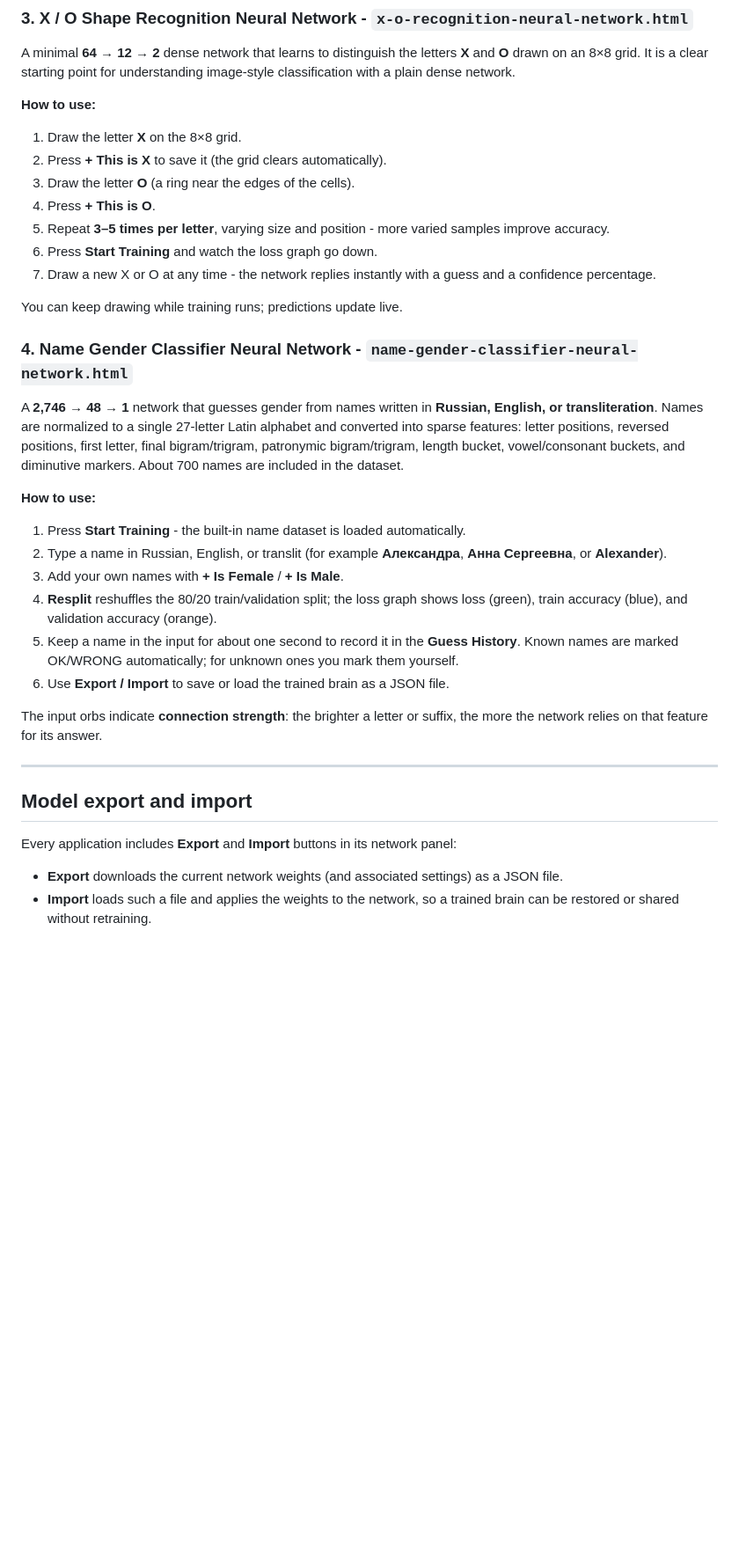
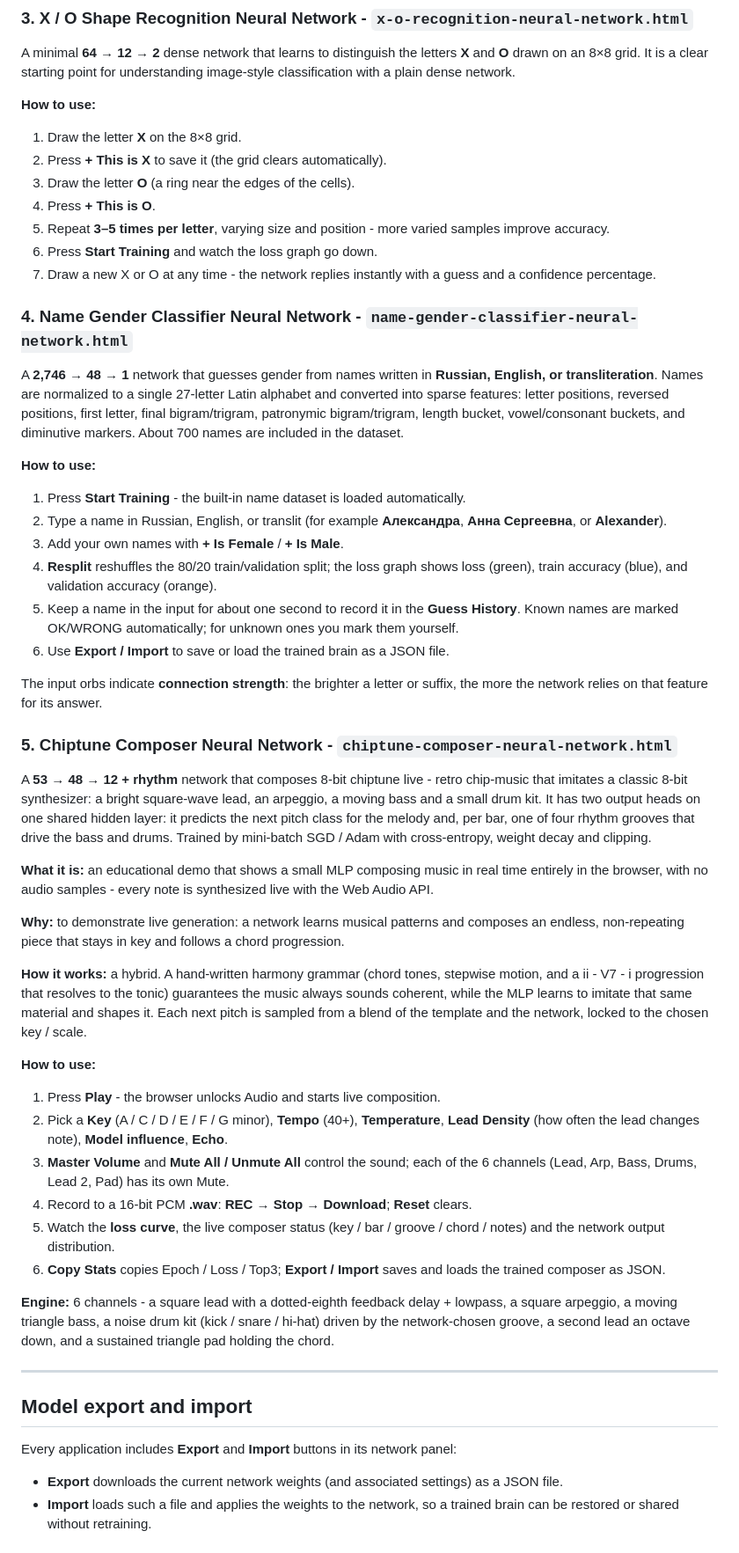
Before and after one commit to smartlegionlab/from-scratch-neural-networks, a Markdown page: README.md, the part around one of its changes. Shown at 88% size. Drawn GitHub-style; blank space fills up the shorter version.

```diff
--- a/README.md
+++ b/README.md
@@ -119,7 +112,6 @@ While training, the network shows its guess for whatever is currently drawn, alo
 A minimal **64 → 12 → 2** dense network that learns to distinguish the letters **X** and **O** drawn on an 8×8 grid. It is a clear starting point for understanding image-style classification with a plain dense network.
 
 **How to use:**
-
 1. Draw the letter **X** on the 8×8 grid.
 2. Press **+ This is X** to save it (the grid clears automatically).
 3. Draw the letter **O** (a ring near the edges of the cells).
@@ -128,14 +120,11 @@ A minimal **64 → 12 → 2** dense network that learns to distinguish the lette
 6. Press **Start Training** and watch the loss graph go down.
 7. Draw a new X or O at any time - the network replies instantly with a guess and a confidence percentage.
 
-You can keep drawing while training runs; predictions update live.
-
 ### 4. Name Gender Classifier Neural Network - `name-gender-classifier-neural-network.html`
 
 A **2,746 → 48 → 1** network that guesses gender from names written in **Russian, English, or transliteration**. Names are normalized to a single 27-letter Latin alphabet and converted into sparse features: letter positions, reversed positions, first letter, final bigram/trigram, patronymic bigram/trigram, length bucket, vowel/consonant buckets, and diminutive markers. About 700 names are included in the dataset.
 
 **How to use:**
-
 1. Press **Start Training** - the built-in name dataset is loaded automatically.
 2. Type a name in Russian, English, or translit (for example **Александра**, **Анна Сергеевна**, or **Alexander**).
 3. Add your own names with **+ Is Female** / **+ Is Male**.
@@ -145,12 +134,31 @@ A **2,746 → 48 → 1** network that guesses gender from names written in **Rus
 
 The input orbs indicate **connection strength**: the brighter a letter or suffix, the more the network relies on that feature for its answer.
 
+### 5. Chiptune Composer Neural Network - `chiptune-composer-neural-network.html`
+
+A **53 → 48 → 12 + rhythm** network that composes 8-bit chiptune live - retro chip-music that imitates a classic 8-bit synthesizer: a bright square-wave lead, an arpeggio, a moving bass and a small drum kit. It has two output heads on one shared hidden layer: it predicts the next pitch class for the melody and, per bar, one of four rhythm grooves that drive the bass and drums. Trained by mini-batch SGD / Adam with cross-entropy, weight decay and clipping.
+
+**What it is:** an educational demo that shows a small MLP composing music in real time entirely in the browser, with no audio samples - every note is synthesized live with the Web Audio API.
+
+**Why:** to demonstrate live generation: a network learns musical patterns and composes an endless, non-repeating piece that stays in key and follows a chord progression.
+
+**How it works:** a hybrid. A hand-written harmony grammar (chord tones, stepwise motion, and a ii - V7 - i progression that resolves to the tonic) guarantees the music always sounds coherent, while the MLP learns to imitate that same material and shapes it. Each next pitch is sampled from a blend of the template and the network, locked to the chosen key / scale.
+
+**How to use:**
+1. Press **Play** - the browser unlocks Audio and starts live composition.
+2. Pick a **Key** (A / C / D / E / F / G minor), **Tempo** (40+), **Temperature**, **Lead Density** (how often the lead changes note), **Model influence**, **Echo**.
+3. **Master Volume** and **Mute All / Unmute All** control the sound; each of the 6 channels (Lead, Arp, Bass, Drums, Lead 2, Pad) has its own Mute.
+4. Record to a 16-bit PCM **.wav**: **REC** → **Stop** → **Download**; **Reset** clears.
+5. Watch the **loss curve**, the live composer status (key / bar / groove / chord / notes) and the network output distribution.
+6. **Copy Stats** copies Epoch / Loss / Top3; **Export / Import** saves and loads the trained composer as JSON.
+
+**Engine:** 6 channels - a square lead with a dotted-eighth feedback delay + lowpass, a square arpeggio, a moving triangle bass, a noise drum kit (kick / snare / hi-hat) driven by the network-chosen groove, a second lead an octave down, and a sustained triangle pad holding the chord.
+
 ---
 
 ## Model export and import
 
 Every application includes **Export** and **Import** buttons in its network panel:
-
 - **Export** downloads the current network weights (and associated settings) as a JSON file.
 - **Import** loads such a file and applies the weights to the network, so a trained brain can be restored or shared without retraining.
 
```
Also changed, not shown: other parts of README.md (+15 -22 lines), data/images/chiptune-composer-neural-network.png (added), 4 other files.
